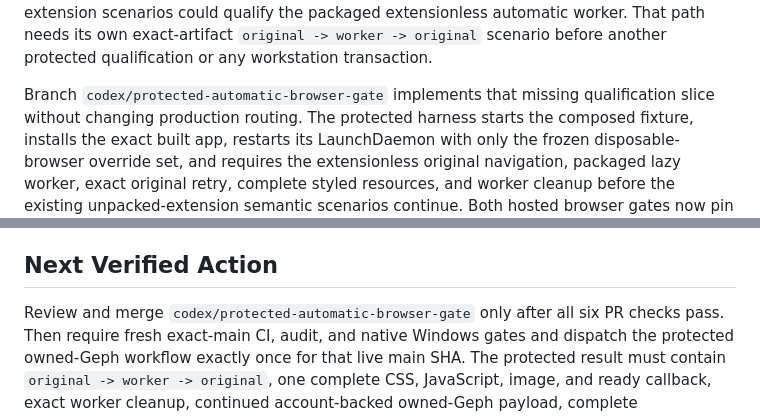
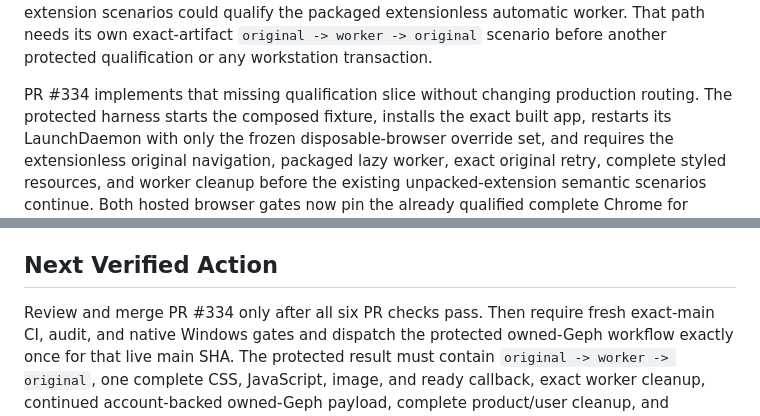
Before and after one commit to aiwaki/slipstream, a Markdown page: docs/CURRENT_STATE.md, 2 parts joined by grey strips. GitHub-like rendering.

Commit message:
Record protected browser qualification PR

```diff
--- a/docs/CURRENT_STATE.md
+++ b/docs/CURRENT_STATE.md
@@ -33,7 +33,7 @@ the packaged extensionless automatic worker. That path needs its own
 exact-artifact `original -> worker -> original` scenario before another
 protected qualification or any workstation transaction.
 
-Branch `codex/protected-automatic-browser-gate` implements that missing
+PR #334 implements that missing
 qualification slice without changing production routing. The protected
 harness starts the composed fixture, installs the exact built app, restarts its
 LaunchDaemon with only the frozen disposable-browser override set, and requires
@@ -1770,7 +1770,7 @@ and dependency audit in
 
 ## Next Verified Action
 
-Review and merge `codex/protected-automatic-browser-gate` only after all six PR
+Review and merge PR #334 only after all six PR
 checks pass. Then require fresh exact-main CI, audit, and native Windows gates
 and dispatch the protected owned-Geph workflow exactly once for that live main
 SHA. The protected result must contain `original -> worker -> original`, one
```
Also changed, not shown: docs/DECISIONS.md (+1 -1 lines).
